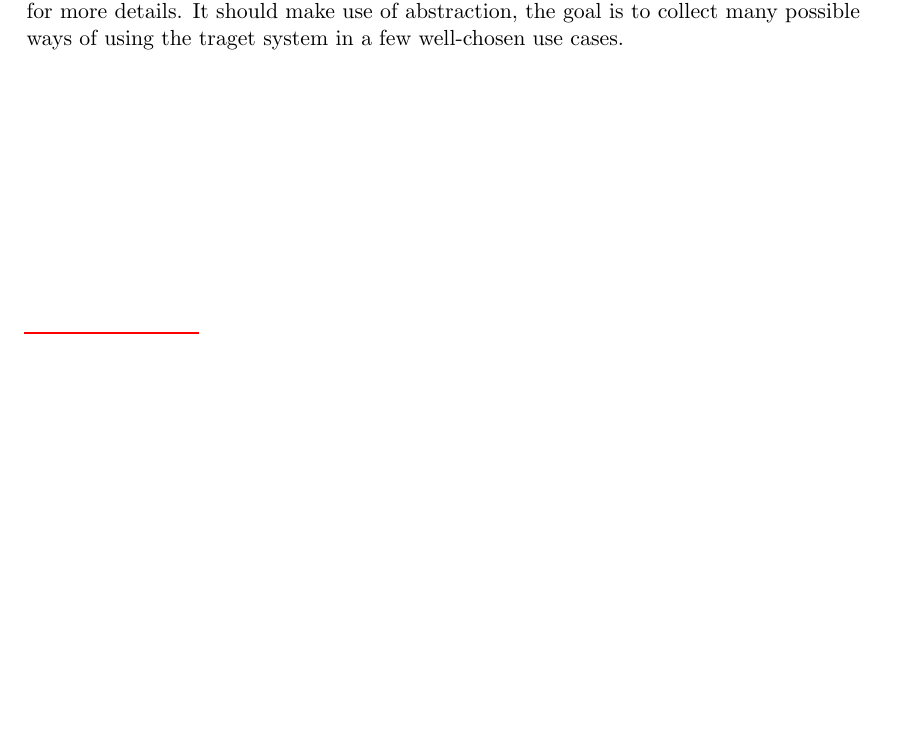
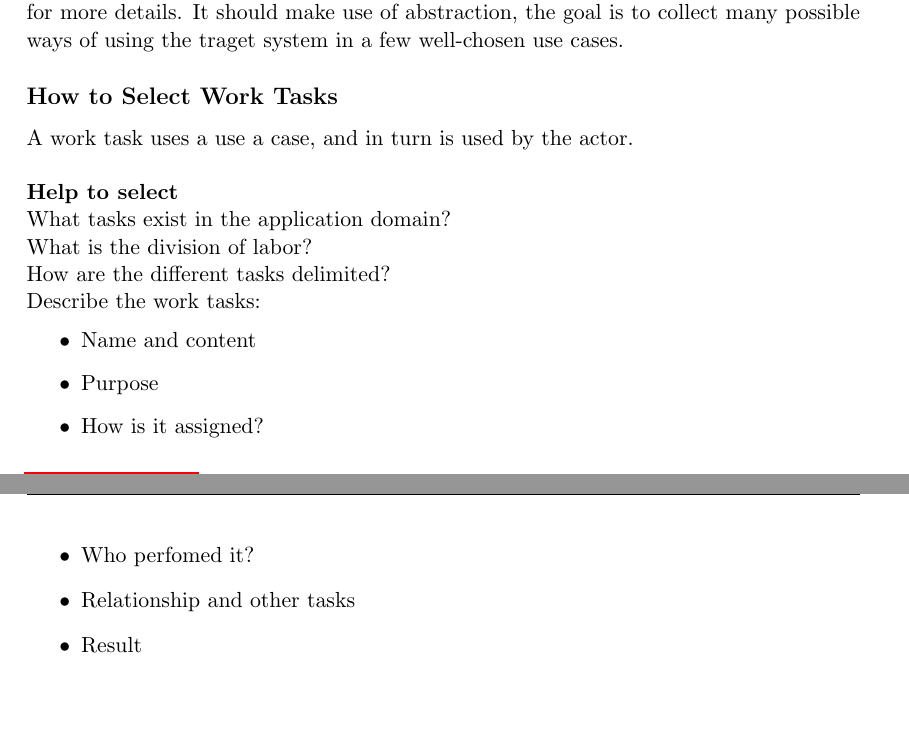
Before and after one commit to Oragif/OOAD, a LaTeX document (master.tex, which reads parts/3_application_domain_analysis/1_usage/page.tex): part of page 33 of 34 before the commit and two parts of pages 35 and 36 of 36 after it, the two joined at a grey line, cut so that both start at the same text, the shorter picture padded with empty space. Compiled offline with pdfLaTeX.

Commit message:
Lecture 5 - Lecture

```diff
--- a/parts/3_application_domain_analysis/1_usage/page.tex
+++ b/parts/3_application_domain_analysis/1_usage/page.tex
@@ -64,3 +64,20 @@ Criterion for determening different actors is a dissimilarity of roles. If multi
 \end{figure}
 \subsection*{Describe Use Cases}
 Can be described with statechart diagram for a good overview or a use-case specification for more details. It should make use of abstraction, the goal is to collect many possible ways of using the traget system in a few well-chosen use cases.
+
+\subsection*{How to Select Work Tasks}
+A work task uses a use a case, and in turn is used by the actor.\\
+\\
+\textbf{Help to select}\\
+What tasks exist in the application domain?\\
+What is the division of labor?\\
+How are the different tasks delimited?\\
+Describe the work tasks:
+\begin{itemize}
+    \item Name and content
+    \item Purpose
+    \item How is it assigned?
+    \item Who perfomed it?
+    \item Relationship and other tasks
+    \item Result
+\end{itemize}
```
Also changed, not shown: parts/3_application_domain_analysis/part.tex (+12 -0 lines), master.pdf, parts/3_application_domain_analysis/figures/activities.png (added), parts/3_application_domain_analysis/1_usage/page.tex (4 more changed lines).
